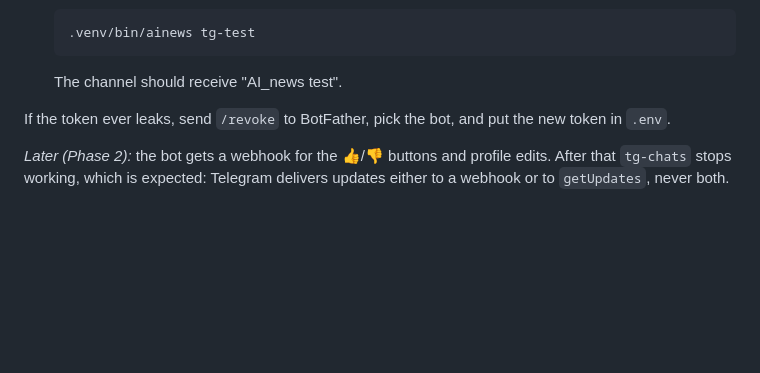
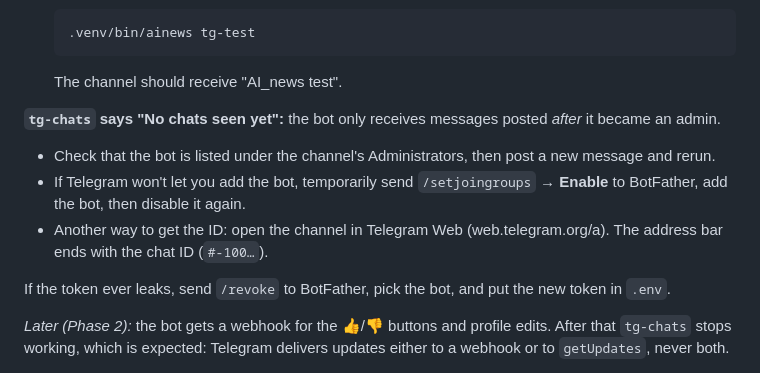
Before and after one commit to ovsilya/AI_news, a Markdown page: docs/setup.md, the part around the change. Drawn GitHub-style; blank space fills up the shorter version.

Commit message:
Setup guide: troubleshooting when the bot doesn't see the channel
Co-Authored-By: Claude Opus 5.5 <noreply@anthropic.com>

````diff
--- a/docs/setup.md
+++ b/docs/setup.md
@@ -27,6 +27,11 @@ Work through the sections in order. Model calls stay **off** until the last step
    .venv/bin/ainews tg-test
    ```
    The channel should receive "AI_news test".
+
+**`tg-chats` says "No chats seen yet":** the bot only receives messages posted *after* it became an admin.
+- Check that the bot is listed under the channel's Administrators, then post a new message and rerun.
+- If Telegram won't let you add the bot, temporarily send `/setjoingroups` → **Enable** to BotFather, add the bot, then disable it again.
+- Another way to get the ID: open the channel in Telegram Web (web.telegram.org/a). The address bar ends with the chat ID (`#-100…`).
 
 If the token ever leaks, send `/revoke` to BotFather, pick the bot, and put the new token in `.env`.
 
````
